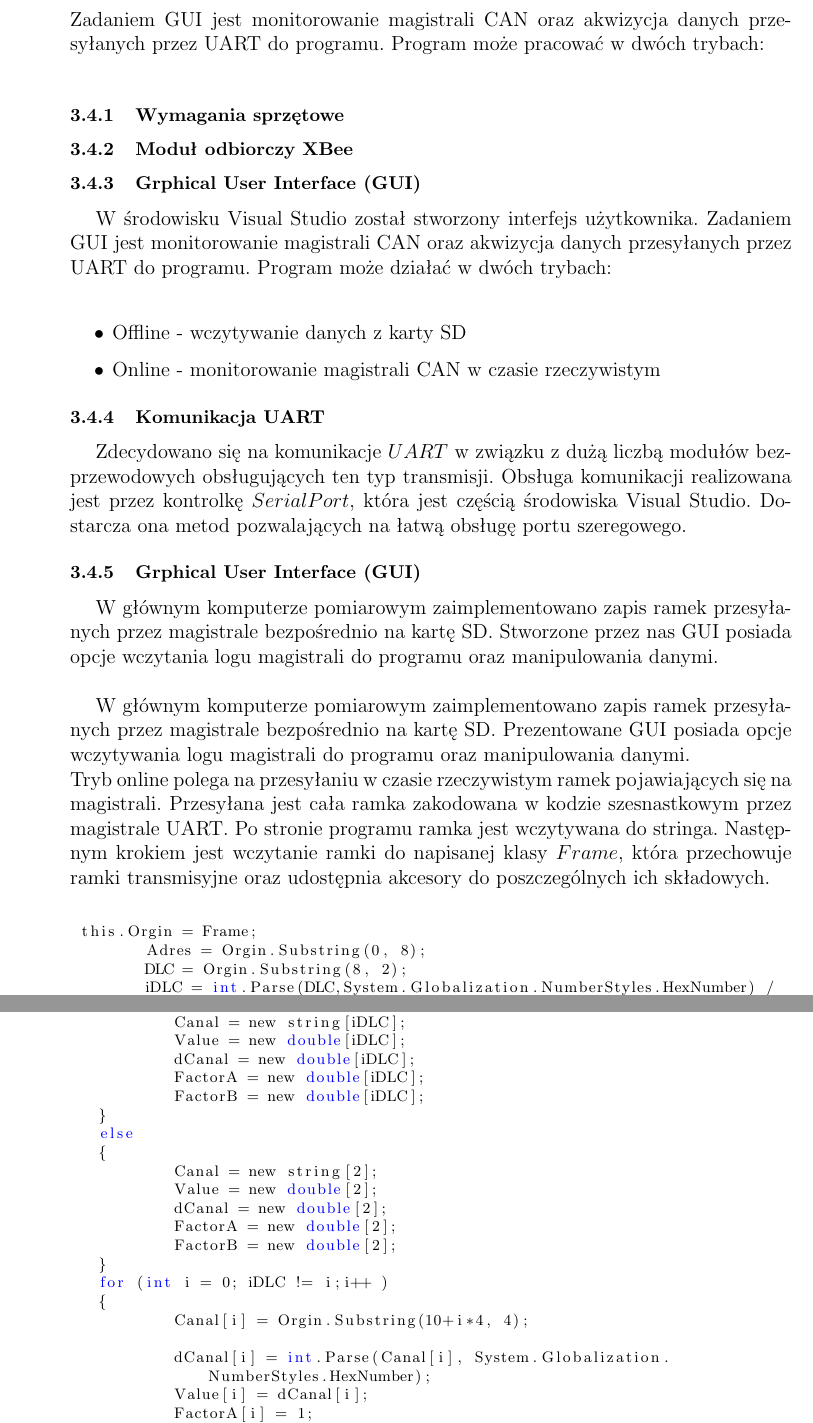
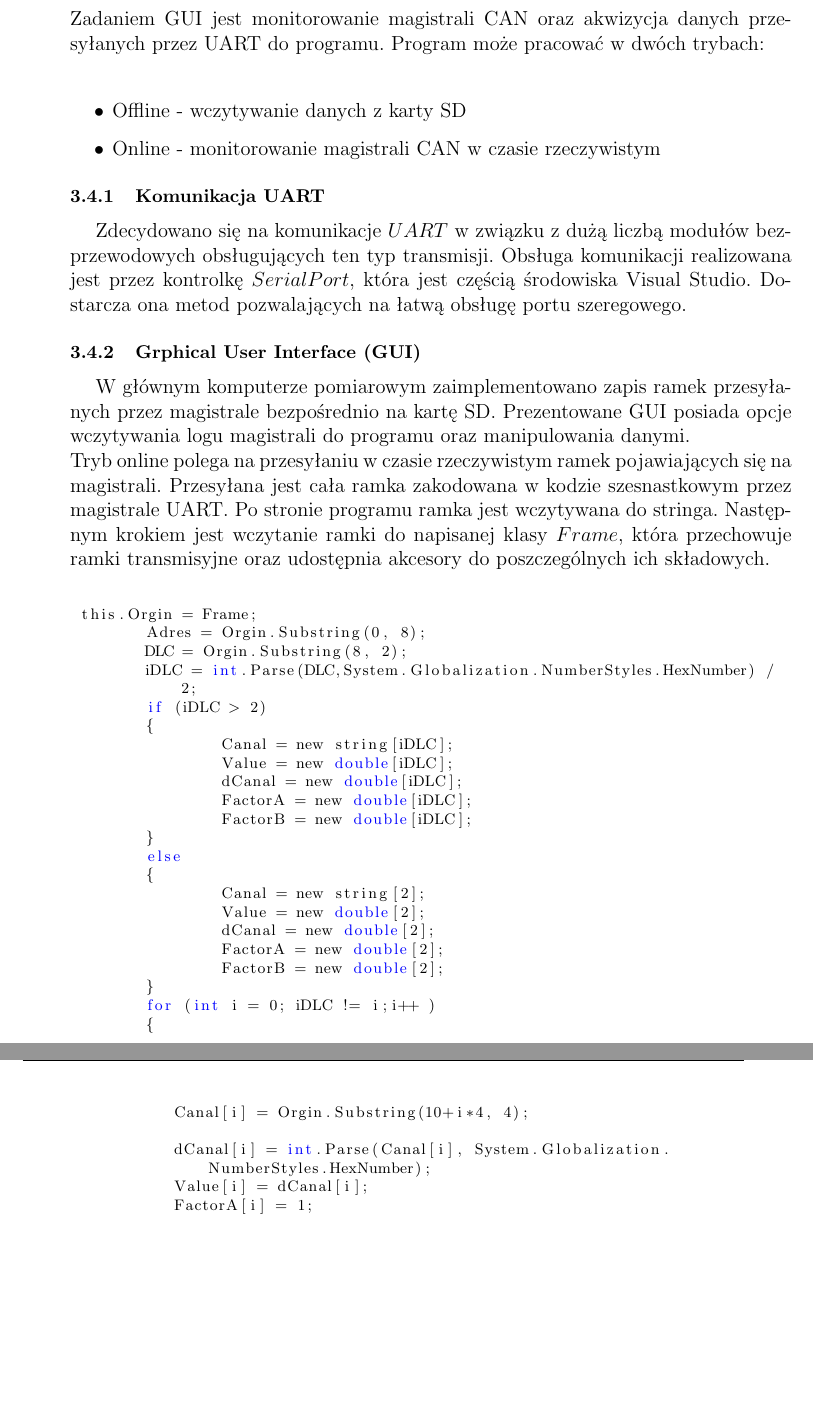
Before and after one commit to marcina/Bachelor, a LaTeX thesis (praca_ing.tex, which reads interface.tex): two parts of pages 37 and 38 of 55 before the commit and two parts of pages 37 and 38 of 53 after it, joined at a grey line, cut so that both start at the same text, the shorter picture padded with empty space. Compiled offline with pdfLaTeX; the source files are stored in an older character set and shown here as Unicode.

Commit message:
poprawka v1.1

```diff
--- a/interface.tex
+++ b/interface.tex
@@ -1,9 +1,4 @@
 Zadaniem GUI jest monitorowanie magistrali CAN oraz akwizycja danych przesyłanych przez UART do programu. Program może pracować w dwóch trybach:\newline
-
-\subsection{Wymagania sprzętowe}
-\subsection{Moduł odbiorczy XBee}
-\subsection{Grphical User Interface (GUI)}
-W środowisku Visual Studio został stworzony interfejs użytkownika. Zadaniem GUI jest monitorowanie magistrali CAN oraz akwizycja danych przesyłanych przez UART do programu. Program może działać w dwóch trybach:\newline
 
 \begin{itemize}
 	\item Offline - wczytywanie danych z karty SD
@@ -14,8 +9,6 @@
 Zdecydowano się na komunikacje $UART$ w związku z dużą liczbą modułów bezprzewodowych obsługujących ten typ transmisji. Obsługa komunikacji realizowana jest przez kontrolkę $SerialPort$, która jest częścią środowiska Visual Studio. Dostarcza ona metod pozwalających na łatwą obsługę portu szeregowego.
 
 \subsection{Grphical User Interface (GUI)}
-W głównym komputerze pomiarowym zaimplementowano zapis ramek przesyłanych przez magistrale bezpośrednio na kartę SD. Stworzone przez nas GUI posiada opcje wczytania logu magistrali do programu oraz manipulowania danymi. \newline
-
 W głównym komputerze pomiarowym zaimplementowano zapis ramek przesyłanych przez magistrale bezpośrednio na kartę SD. Prezentowane GUI posiada opcje wczytywania logu magistrali do programu oraz manipulowania danymi. \newline
 Tryb online polega na przesyłaniu w czasie rzeczywistym ramek pojawiających się na magistrali. Przesyłana jest cała ramka zakodowana w kodzie szesnastkowym przez magistrale UART. Po stronie programu ramka jest wczytywana do stringa. Następnym krokiem jest wczytanie ramki do napisanej klasy $Frame$, która przechowuje ramki transmisyjne oraz udostępnia akcesory do poszczególnych ich składowych. \newline
 
```
